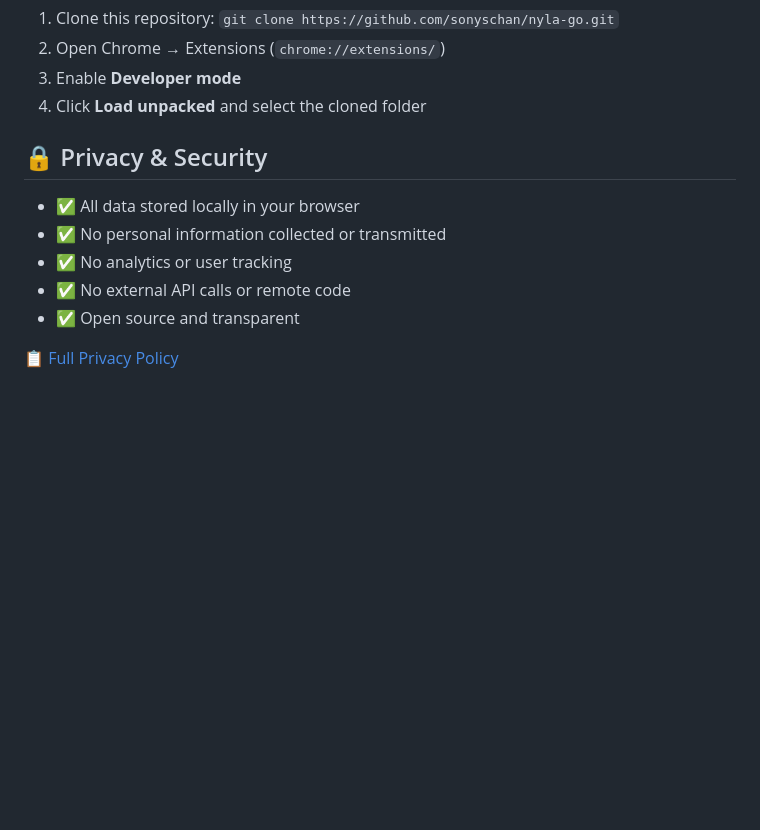
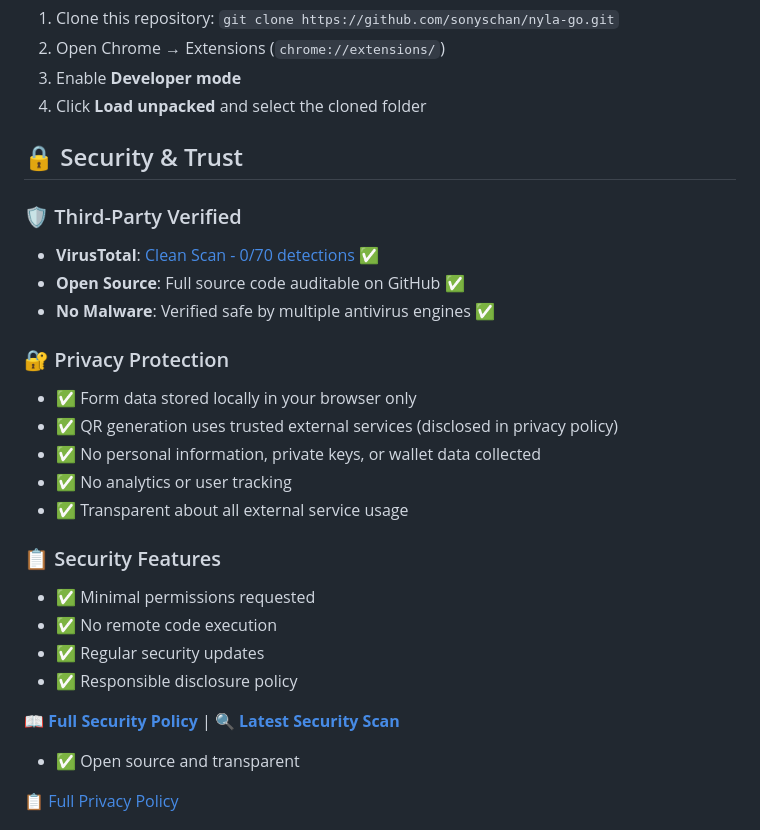
Before and after one commit to sonyschan/nyla-go, a Markdown page: README.md, the part around one of its changes. Rendered like a GitHub page; blank space fills up the shorter version.

```diff
--- a/README.md
+++ b/README.md
@@ -109,12 +111,27 @@ NYLA is an innovative cryptocurrency project that enables seamless transfer and
 3. Enable **Developer mode**
 4. Click **Load unpacked** and select the cloned folder
 
-## 🔒 Privacy & Security
+## 🔒 Security & Trust
 
-- ✅ All data stored locally in your browser
-- ✅ No personal information collected or transmitted
+### 🛡️ Third-Party Verified
+- **VirusTotal**: [Clean Scan - 0/70 detections](https://www.virustotal.com/) ✅
+- **Open Source**: Full source code auditable on GitHub ✅
+- **No Malware**: Verified safe by multiple antivirus engines ✅
+
+### 🔐 Privacy Protection
+- ✅ Form data stored locally in your browser only
+- ✅ QR generation uses trusted external services (disclosed in privacy policy)
+- ✅ No personal information, private keys, or wallet data collected
 - ✅ No analytics or user tracking
-- ✅ No external API calls or remote code
+- ✅ Transparent about all external service usage
+
+### 📋 Security Features
+- ✅ Minimal permissions requested
+- ✅ No remote code execution
+- ✅ Regular security updates
+- ✅ Responsible disclosure policy
+
+**[📖 Full Security Policy](SECURITY.md)** | **[🔍 Latest Security Scan](https://www.virustotal.com/)**
 - ✅ Open source and transparent
 
 [📋 Full Privacy Policy](https://github.com/sonyschan/nyla-go/blob/master/privacy_policy.md)
```
Also changed, not shown: other parts of README.md (+3 -1 lines), SECURITY.md (added, +68 -0 lines).
